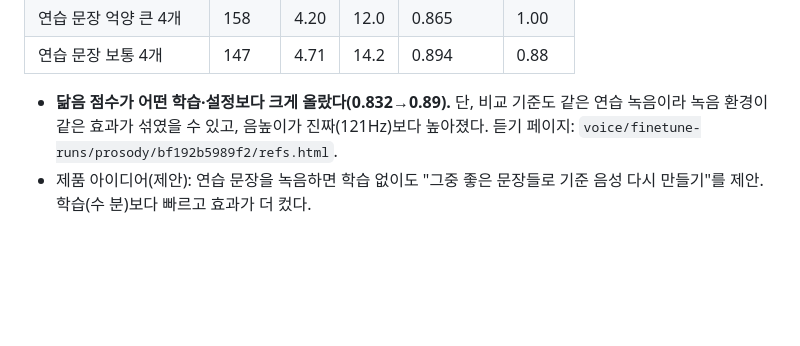
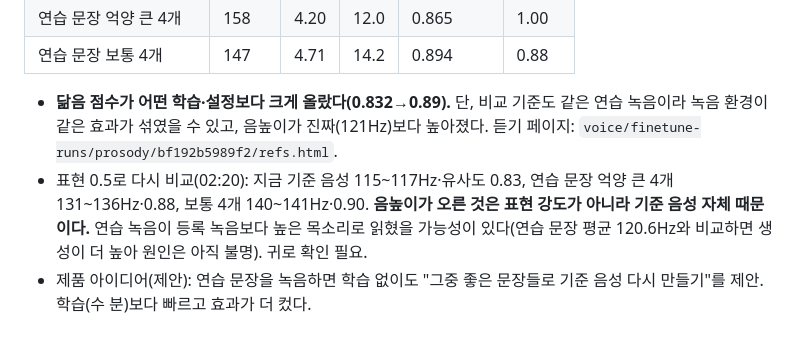
Before and after one commit to anmemol-beta/storyshaper, a Markdown page: docs/internal/voice-worklog-2026-10-31.md, the part around the change. GitHub-like rendering; blank space fills up the shorter version.

Commit message:
Worklog: higher pitch with practice-sentence references comes from the reference, not exaggeration

```diff
--- a/docs/internal/voice-worklog-2026-10-31.md
+++ b/docs/internal/voice-worklog-2026-10-31.md
@@ -74,4 +74,5 @@
 | 연습 문장 보통 4개 | 147 | 4.71 | 14.2 | 0.894 | 0.88 |
 
 - **닮음 점수가 어떤 학습·설정보다 크게 올랐다(0.832→0.89).** 단, 비교 기준도 같은 연습 녹음이라 녹음 환경이 같은 효과가 섞였을 수 있고, 음높이가 진짜(121Hz)보다 높아졌다. 듣기 페이지: `voice/finetune-runs/prosody/bf192b5989f2/refs.html`.
+- 표현 0.5로 다시 비교(02:20): 지금 기준 음성 115~117Hz·유사도 0.83, 연습 문장 억양 큰 4개 131~136Hz·0.88, 보통 4개 140~141Hz·0.90. **음높이가 오른 것은 표현 강도가 아니라 기준 음성 자체 때문이다.** 연습 녹음이 등록 녹음보다 높은 목소리로 읽혔을 가능성이 있다(연습 문장 평균 120.6Hz와 비교하면 생성이 더 높아 원인은 아직 불명). 귀로 확인 필요.
 - 제품 아이디어(제안): 연습 문장을 녹음하면 학습 없이도 "그중 좋은 문장들로 기준 음성 다시 만들기"를 제안. 학습(수 분)보다 빠르고 효과가 더 컸다.
```
